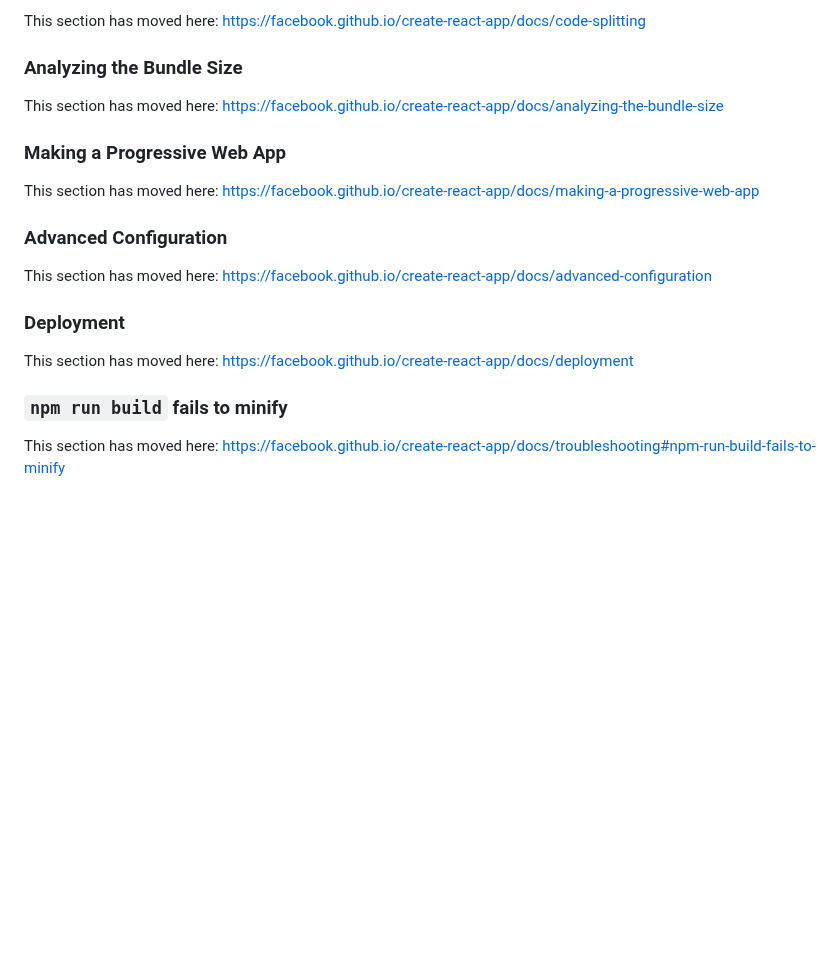
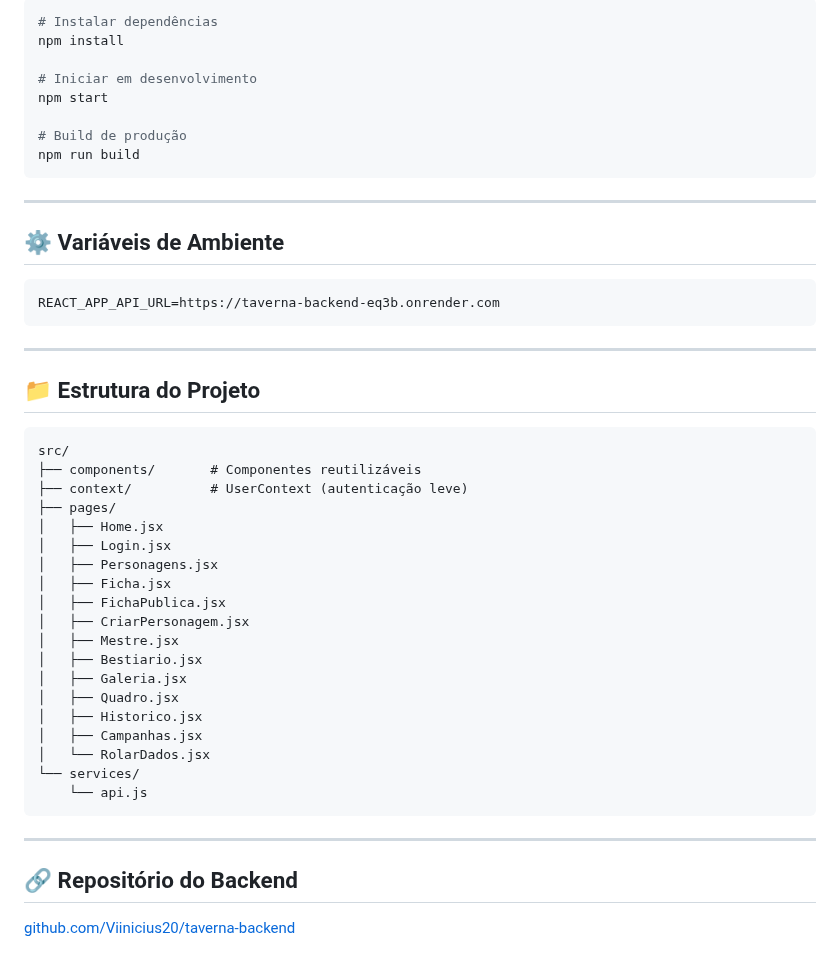
Before and after one commit to Viinicius20/taverna-frontend, a Markdown page: README.md, the part around one of its changes. Drawn GitHub-style; blank space fills up the shorter version.

````diff
--- a/README.md
+++ b/README.md
@@ -49,22 +101,51 @@ To learn React, check out the [React documentation](https://reactjs.org/).
 
-This section has moved here: [https://facebook.github.io/create-react-app/docs/code-splitting](https://facebook.github.io/create-react-app/docs/code-splitting)
+```bash
+# Instalar dependências
+npm install
 
-### Analyzing the Bundle Size
+# Iniciar em desenvolvimento
+npm start
 
-This section has moved here: [https://facebook.github.io/create-react-app/docs/analyzing-the-bundle-size](https://facebook.github.io/create-react-app/docs/analyzing-the-bundle-size)
+# Build de produção
+npm run build
+```
 
-### Making a Progressive Web App
+---
 
-This section has moved here: [https://facebook.github.io/create-react-app/docs/making-a-progressive-web-app](https://facebook.github.io/create-react-app/docs/making-a-progressive-web-app)
+## ⚙ Variáveis de Ambiente
 
-### Advanced Configuration
+```env
+REACT_APP_API_URL=https://taverna-backend-eq3b.onrender.com
+```
 
-This section has moved here: [https://facebook.github.io/create-react-app/docs/advanced-configuration](https://facebook.github.io/create-react-app/docs/advanced-configuration)
+---
 
-### Deployment
+## 📁 Estrutura do Projeto
 
-This section has moved here: [https://facebook.github.io/create-react-app/docs/deployment](https://facebook.github.io/create-react-app/docs/deployment)
+```
+src/
+├── components/       # Componentes reutilizáveis
+├── context/          # UserContext (autenticação leve)
+├── pages/
+│   ├── Home.jsx
+│   ├── Login.jsx
+│   ├── Personagens.jsx
+│   ├── Ficha.jsx
+│   ├── FichaPublica.jsx
+│   ├── CriarPersonagem.jsx
+│   ├── Mestre.jsx
+│   ├── Bestiario.jsx
+│   ├── Galeria.jsx
+│   ├── Quadro.jsx
+│   ├── Historico.jsx
+│   ├── Campanhas.jsx
+│   └── RolarDados.jsx
+└── services/
+    └── api.js
+```
 
-### `npm run build` fails to minify
+---
 
-This section has moved here: [https://facebook.github.io/create-react-app/docs/troubleshooting#npm-run-build-fails-to-minify](https://facebook.github.io/create-react-app/docs/troubleshooting#npm-run-build-fails-to-minify)
+## 🔗 Repositório do Backend
+
+[github.com/Viinicius20/taverna-backend](https://github.com/Viinicius20/taverna-backend)
````
Also changed, not shown: other parts of README.md (+79 -27 lines), screenshots/ficha.png (added), screenshots/galeria.png (added), screenshots/home.png (added), screenshots/mestre.png (added).
